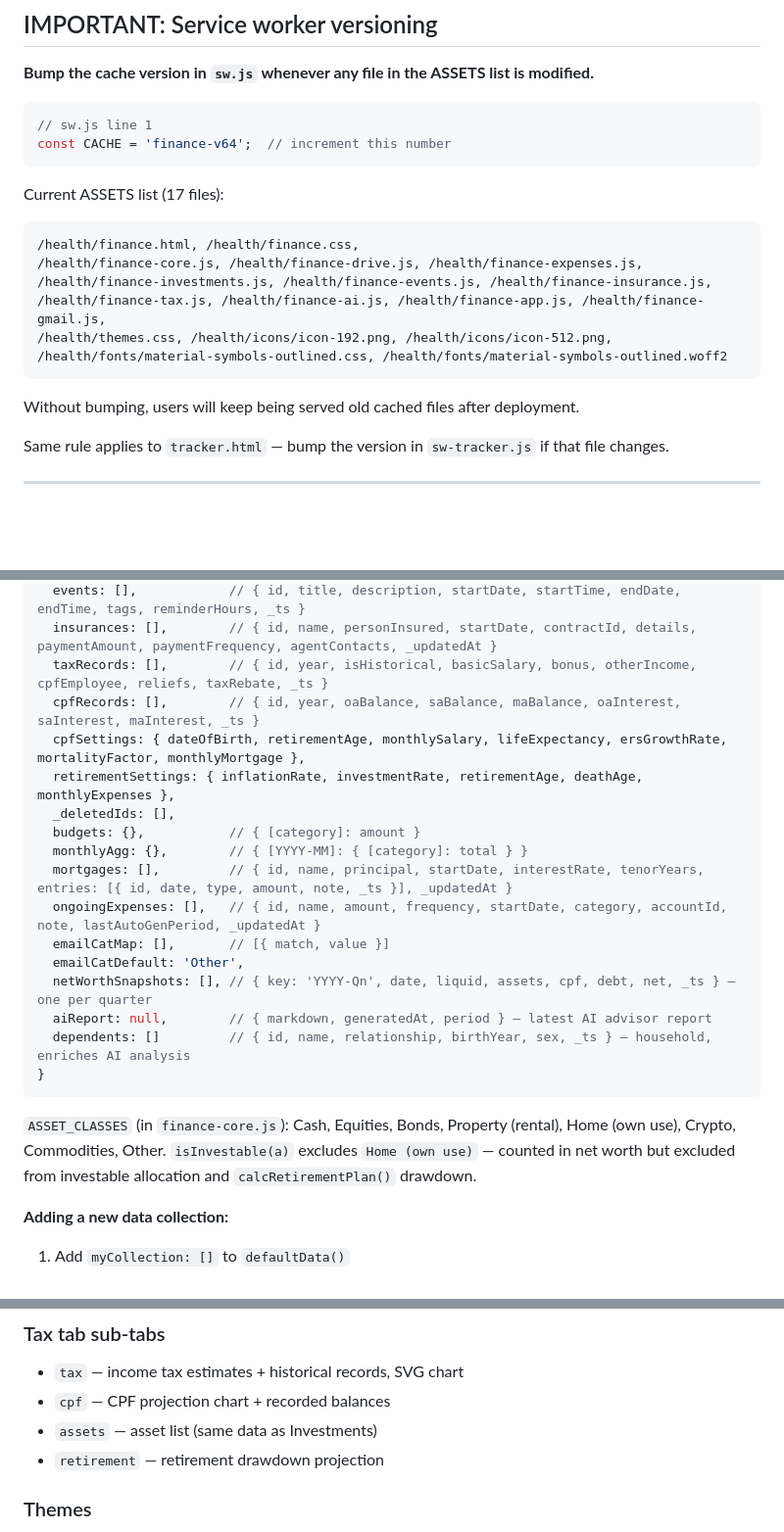
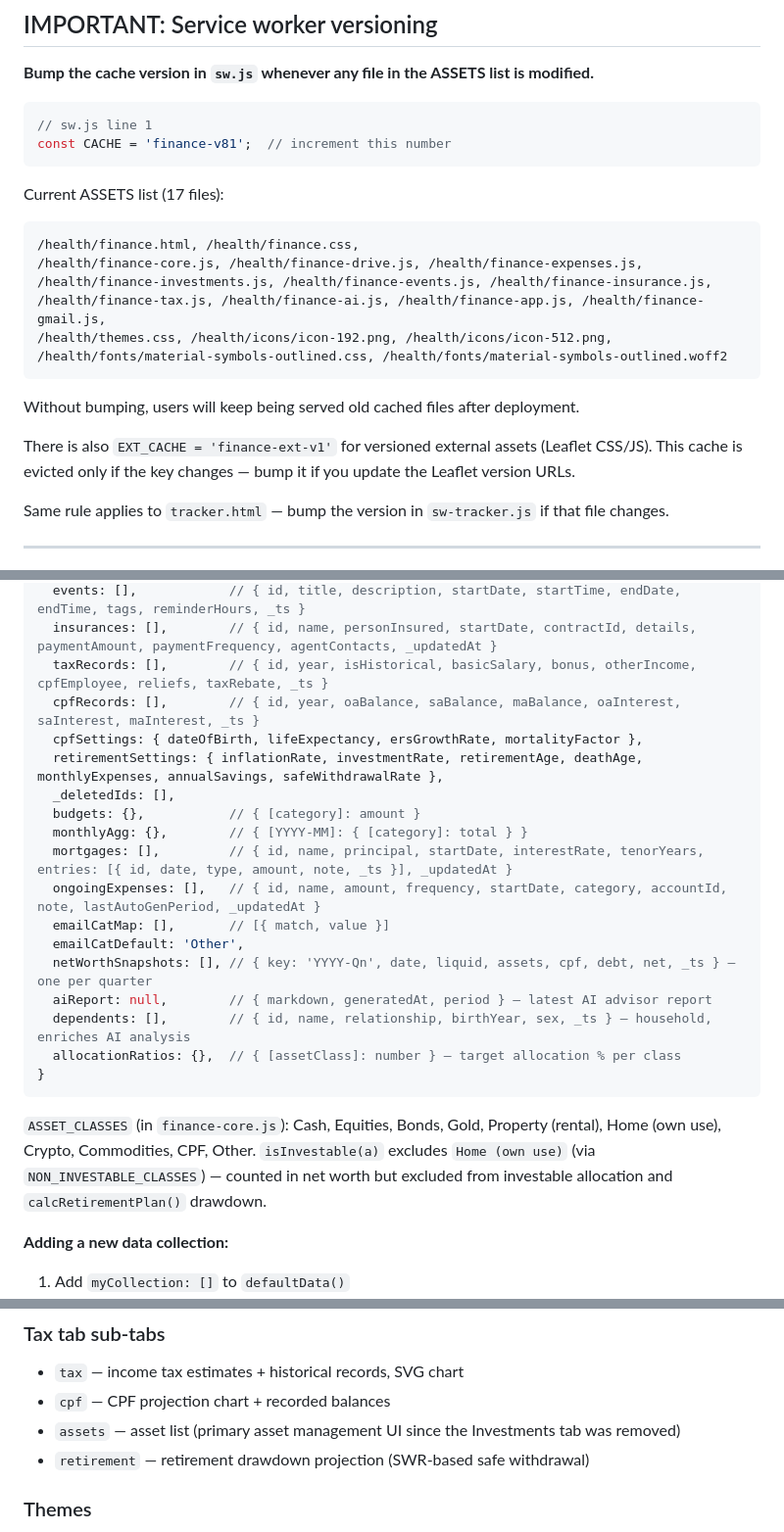
Before and after one commit to elvinio/health, a Markdown page: CLAUDE.md, 3 parts joined by grey strips. Shown at 98% size. Drawn GitHub-style; blank space fills up the shorter version.

````diff
--- a/CLAUDE.md
+++ b/CLAUDE.md
@@ -48,7 +48,7 @@ All files share a global scope. Each file may reference globals defined in files
 
 ```js
 // sw.js line 1
-const CACHE = 'finance-v64';  // increment this number
+const CACHE = 'finance-v81';  // increment this number
 ```
 
 Current ASSETS list (17 files):
@@ -62,6 +62,8 @@ Current ASSETS list (17 files):
 ```
 
 Without bumping, users will keep being served old cached files after deployment.
+
+There is also `EXT_CACHE = 'finance-ext-v1'` for versioned external assets (Leaflet CSS/JS). This cache is evicted only if the key changes — bump it if you update the Leaflet version URLs.
 
 Same rule applies to `tracker.html` — bump the version in `sw-tracker.js` if that file changes.
 
@@ -132,8 +137,8 @@ Two localStorage keys:
   insurances: [],        // { id, name, personInsured, startDate, contractId, details, paymentAmount, paymentFrequency, agentContacts, _updatedAt }
   taxRecords: [],        // { id, year, isHistorical, basicSalary, bonus, otherIncome, cpfEmployee, reliefs, taxRebate, _ts }
   cpfRecords: [],        // { id, year, oaBalance, saBalance, maBalance, oaInterest, saInterest, maInterest, _ts }
-  cpfSettings: { dateOfBirth, retirementAge, monthlySalary, lifeExpectancy, ersGrowthRate, mortalityFactor, monthlyMortgage },
-  retirementSettings: { inflationRate, investmentRate, retirementAge, deathAge, monthlyExpenses },
+  cpfSettings: { dateOfBirth, lifeExpectancy, ersGrowthRate, mortalityFactor },
+  retirementSettings: { inflationRate, investmentRate, retirementAge, deathAge, monthlyExpenses, annualSavings, safeWithdrawalRate },
   _deletedIds: [],
   budgets: {},           // { [category]: amount }
   monthlyAgg: {},        // { [YYYY-MM]: { [category]: total } }
@@ -143,11 +148,12 @@ Two localStorage keys:
   emailCatDefault: 'Other',
   netWorthSnapshots: [], // { key: 'YYYY-Qn', date, liquid, assets, cpf, debt, net, _ts } — one per quarter
   aiReport: null,        // { markdown, generatedAt, period } — latest AI advisor report
-  dependents: []         // { id, name, relationship, birthYear, sex, _ts } — household, enriches AI analysis
+  dependents: [],        // { id, name, relationship, birthYear, sex, _ts } — household, enriches AI analysis
+  allocationRatios: {},  // { [assetClass]: number } — target allocation % per class
 }
 ```
 
-`ASSET_CLASSES` (in `finance-core.js`): Cash, Equities, Bonds, Property (rental), Home (own use), Crypto, Commodities, Other. `isInvestable(a)` excludes `Home (own use)` — counted in net worth but excluded from investable allocation and `calcRetirementPlan()` drawdown.
+`ASSET_CLASSES` (in `finance-core.js`): Cash, Equities, Bonds, Gold, Property (rental), Home (own use), Crypto, Commodities, CPF, Other. `isInvestable(a)` excludes `Home (own use)` (via `NON_INVESTABLE_CLASSES`) — counted in net worth but excluded from investable allocation and `calcRetirementPlan()` drawdown.
 
 **Adding a new data collection:**
 1. Add `myCollection: []` to `defaultData()`
@@ -238,8 +245,8 @@ The Expenses page has four sub-tabs switched by `switchExpSubTab(tab)`:
 
 - `tax` — income tax estimates + historical records, SVG chart
 - `cpf` — CPF projection chart + recorded balances
-- `assets` — asset list (same data as Investments)
-- `retirement` — retirement drawdown projection
+- `assets` — asset list (primary asset management UI since the Investments tab was removed)
+- `retirement` — retirement drawdown projection (SWR-based safe withdrawal)
 
 ### Themes
 
````
Also changed, not shown: other parts of CLAUDE.md (+30 -27 lines).
